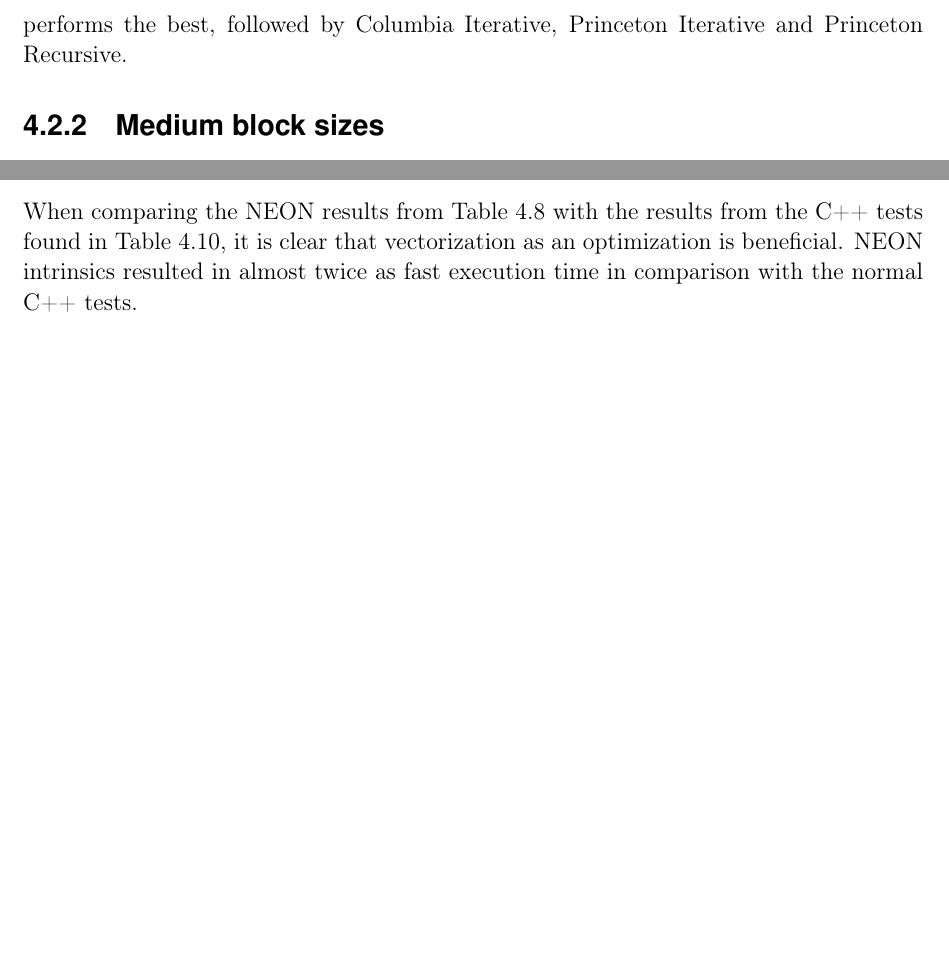
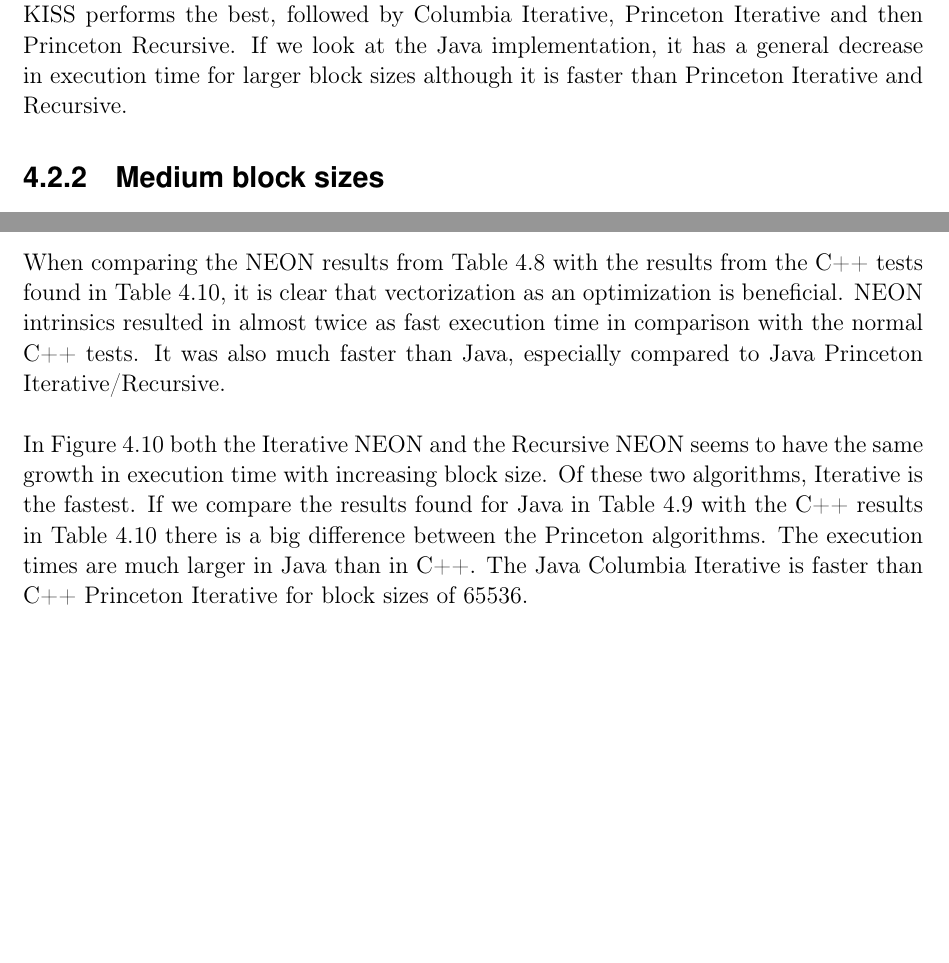
Before and after one commit to anddani/thesis, a LaTeX thesis (report.tex, which reads Chapters/results.tex): two parts of pages 47 and 49 of 66, joined at a grey line, cut so that both start at the same text, the shorter picture padded with empty space. Compiled offline with pdfLaTeX.

Commit message:
Changes in result and method, notes in discussion

```diff
--- a/Chapters/results.tex
+++ b/Chapters/results.tex
@@ -61,7 +59,7 @@ As we can see in Figure~\ref{fig:java:line:small}, the standard deviation of Pri
     \input{Data/results/FFT/Java_common_table_SMALL.tex}
 \end{table}
 
-As for the C++ tests, the results are were scattered and has a more apparent increase in time with increasing block sizes. We can also see that the slowest algorithm, Princeton Recursive, has the largest standard deviation. It is clear by looking at Table~\ref{tab:cpp:small} that KISS performs the best, followed by Columbia Iterative, Princeton Iterative and Princeton Recursive.
+As for the C++ tests, the results were less scattered and had a more apparent increase in time with increasing block sizes. We can also see that the slowest algorithm, Princeton Recursive, has the largest standard deviation. It is clear by looking at Table~\ref{tab:cpp:small} that KISS performs the best, followed by Columbia Iterative, Princeton Iterative and then Princeton Recursive. If we look at the Java implementation, it has a general decrease in execution time for larger block sizes although it is faster than Princeton Iterative and Recursive.
 
 \begin{figure}
     \centering
@@ -178,14 +176,16 @@ Results for tests with \emph{large} block sizes in C++ produced some interesting
 \section{Optimizations}
 The NEON optimizations proved to be very efficient for \emph{extra large} block sizes. These results can be found in Table~\ref{tab:neon:extra}. Comparing these figures with the results, for the same block sizes in Java (Table~\ref{tab:java:float:extra}), we can see that the results from the NEON tests are more than double the speed of the fastest Java implementation. Table~\ref{tab:java:float:extra} also shows that for very large block sizes, Princeton Iterative and Princeton Recursive are very inefficient compared to Columbia Iterative.
 
-When comparing the NEON results from Table~\ref{tab:neon:extra} with the results from the C++ tests found in Table~\ref{tab:cpp:float:extra}, it is clear that vectorization as an optimization is beneficial. NEON intrinsics resulted in almost twice as fast execution time in comparison with the normal C++ tests.
-
 \begin{table}
     \centering
     \caption{NEON \texttt{float} results table for \emph{extra large} block sizes, Time (ms)}
     \label{tab:neon:extra}
     \input{Data/results/NEON/CPP_common_table_EXTRA.tex}
 \end{table}
+
+When comparing the NEON results from Table~\ref{tab:neon:extra} with the results from the C++ tests found in Table~\ref{tab:cpp:float:extra}, it is clear that vectorization as an optimization is beneficial. NEON intrinsics resulted in almost twice as fast execution time in comparison with the normal C++ tests. It was also much faster than Java, especially compared to Java Princeton Iterative/Recursive.
+
+In Figure~\ref{fig:neon:line:extra} both the Iterative NEON and the Recursive NEON seems to have the same growth in execution time with increasing block size. Of these two algorithms, Iterative is the fastest. If we compare the results found for Java in Table~\ref{tab:java:float:extra} with the C++ results in Table~\ref{tab:cpp:float:extra} there is a big difference between the Princeton algorithms. The execution times are much larger in Java than in C++. The Java Columbia Iterative is faster than C++ Princeton Iterative for block sizes of 65536.
 
 \begin{table}
     \centering
```
Also changed, not shown: Chapters/background.tex (+0 -1 lines), Chapters/discussion.tex (+4 -0 lines), Chapters/method.tex (+2 -0 lines), report.pdf, Chapters/results.tex (8 more changed lines).
